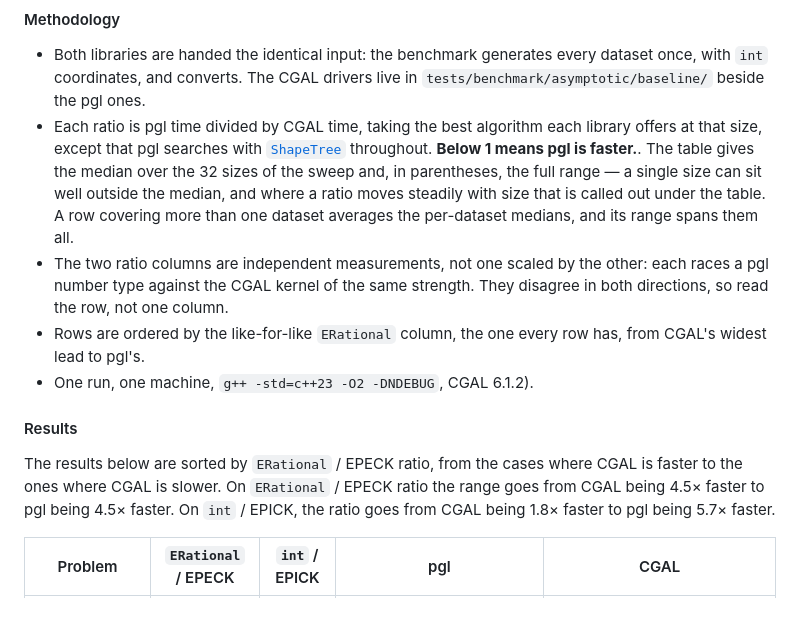
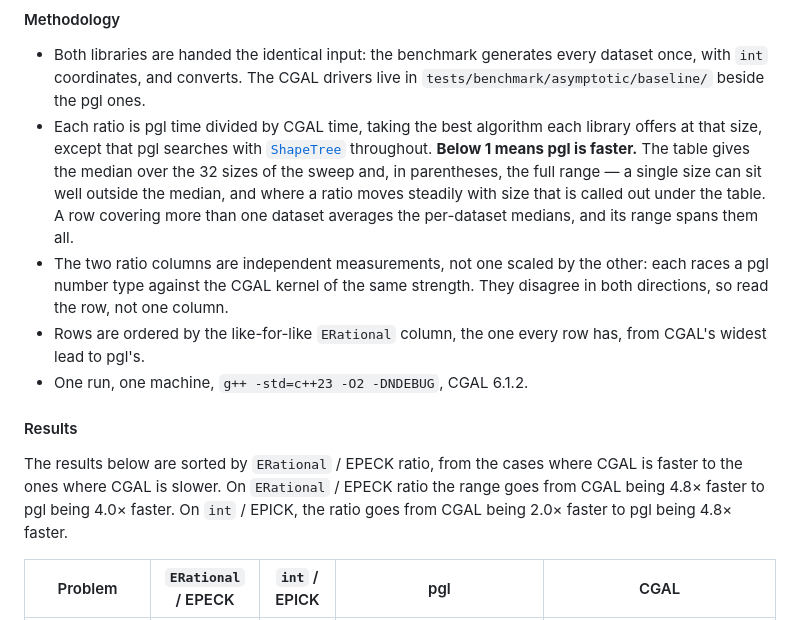
Before and after one commit to gfonsecabr/pgl, a Markdown page: doc/cgal.md, the part around one of its changes. GitHub-like rendering.

```diff
--- a/doc/cgal.md
+++ b/doc/cgal.md
@@ -86,14 +86,14 @@ The numbers come from the [asymptotic benchmarks](https://gfonsecabr.github.io/p
 #### Methodology
 
 - Both libraries are handed the identical input: the benchmark generates every dataset once, with `int` coordinates, and converts. The CGAL drivers live in `tests/benchmark/asymptotic/baseline/` beside the pgl ones.
-- Each ratio is pgl time divided by CGAL time, taking the best algorithm each library offers at that size, except that pgl searches with [`ShapeTree`](https://gfonsecabr.github.io/pgl/classpgl_1_1ShapeTree.html "Static shape tree of bounded shapes.") throughout. **Below 1 means pgl is faster.**. The table gives the median over the 32 sizes of the sweep and, in parentheses, the full range — a single size can sit well outside the median, and where a ratio moves steadily with size that is called out under the table. A row covering more than one dataset averages the per-dataset medians, and its range spans them all.
+- Each ratio is pgl time divided by CGAL time, taking the best algorithm each library offers at that size, except that pgl searches with [`ShapeTree`](https://gfonsecabr.github.io/pgl/classpgl_1_1ShapeTree.html "Static shape tree of bounded shapes.") throughout. **Below 1 means pgl is faster.** The table gives the median over the 32 sizes of the sweep and, in parentheses, the full range — a single size can sit well outside the median, and where a ratio moves steadily with size that is called out under the table. A row covering more than one dataset averages the per-dataset medians, and its range spans them all.
 - The two ratio columns are independent measurements, not one scaled by the other: each races a pgl number type against the CGAL kernel of the same strength. They disagree in both directions, so read the row, not one column.
 - Rows are ordered by the like-for-like `ERational` column, the one every row has, from CGAL's widest lead to pgl's.
-- One run, one machine, `g++ -std=c++23 -O2 -DNDEBUG`, CGAL 6.1.2).
+- One run, one machine, `g++ -std=c++23 -O2 -DNDEBUG`, CGAL 6.1.2.
 
 #### Results
 
-The results below are sorted by `ERational` / EPECK ratio, from the cases where CGAL is faster to the ones where CGAL is slower. On `ERational` / EPECK ratio the range goes from CGAL being 4.5× faster to pgl being 4.5× faster. On `int` / EPICK, the ratio goes from CGAL being 1.8× faster to pgl being 5.7× faster.
+The results below are sorted by `ERational` / EPECK ratio, from the cases where CGAL is faster to the ones where CGAL is slower. On `ERational` / EPECK ratio the range goes from CGAL being 4.8× faster to pgl being 4.0× faster. On `int` / EPICK, the ratio goes from CGAL being 2.0× faster to pgl being 4.8× faster.
 
 | Problem | `ERational` / EPECK | `int` / EPICK | pgl | CGAL |
 | --- | --- | --- | --- | --- |
```
Also changed, not shown: other parts of doc/cgal.md (+20 -20 lines), doc/raw/cgal.md (+23 -23 lines).
